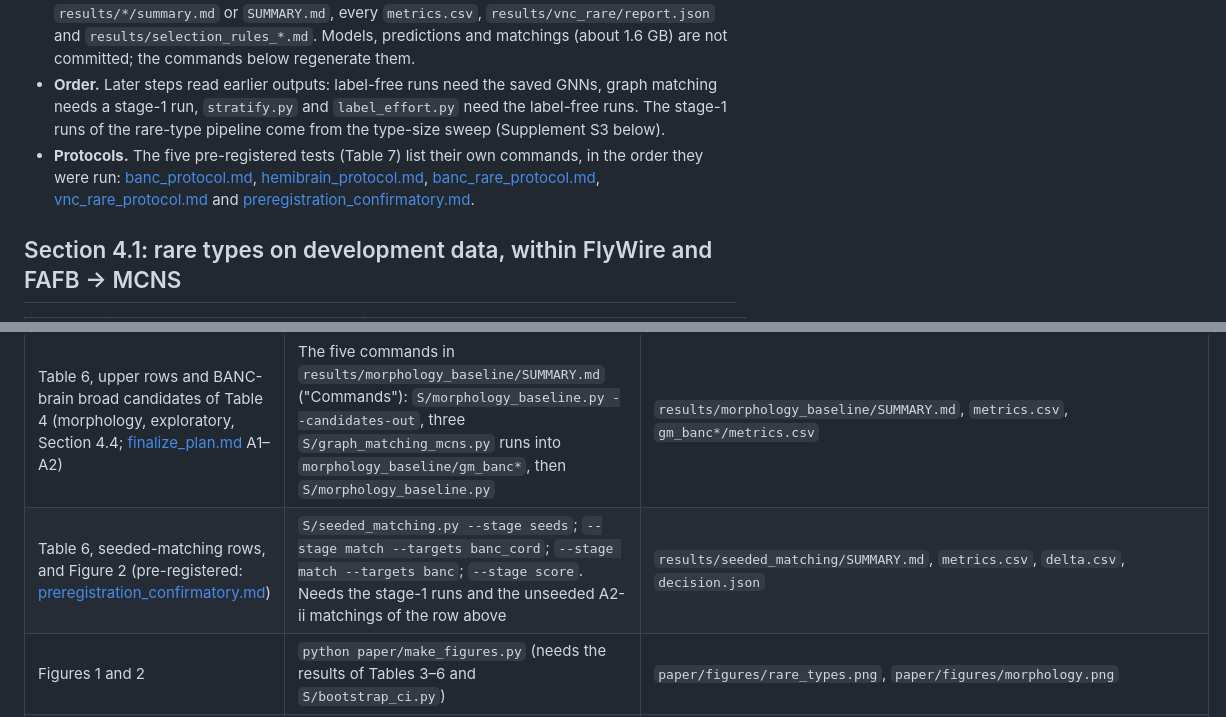
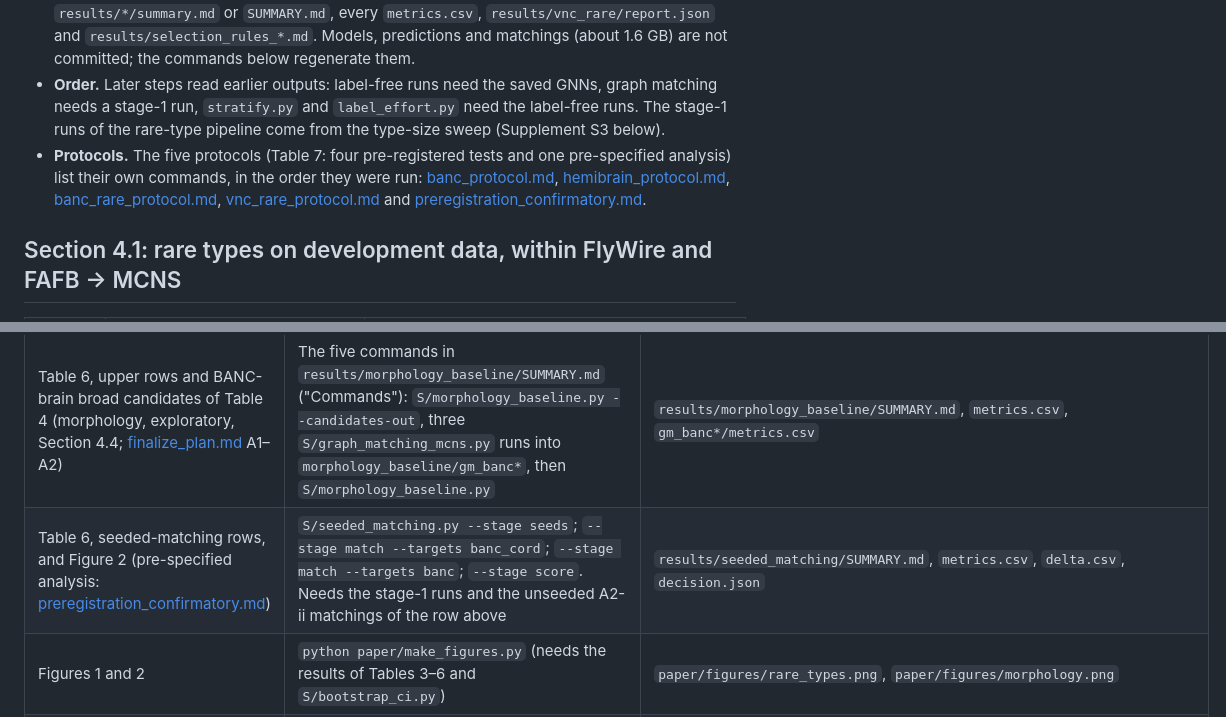
Before and after one commit to Paradoxsmile/flybrain, a Markdown page: docs/reproduce.md, 2 parts joined by grey strips. Drawn GitHub-style.

```diff
--- a/docs/reproduce.md
+++ b/docs/reproduce.md
@@ -10,7 +10,7 @@ Every table and figure of the paper ([paper/main.pdf](../paper/main.pdf), source
 - **Hardware.** GNN training for the benchmark, the transfer and the type-size sweep ran on a Kaggle T4 GPU; everything else ran on a CPU. CUDA is used automatically when available.
 - **What is committed.** The summaries of the reported runs are in the repository: `results/*/summary.md` or `SUMMARY.md`, every `metrics.csv`, `results/vnc_rare/report.json` and `results/selection_rules_*.md`. Models, predictions and matchings (about 1.6 GB) are not committed; the commands below regenerate them.
 - **Order.** Later steps read earlier outputs: label-free runs need the saved GNNs, graph matching needs a stage-1 run, `stratify.py` and `label_effort.py` need the label-free runs. The stage-1 runs of the rare-type pipeline come from the type-size sweep (Supplement S3 below).
-- **Protocols.** The five pre-registered tests (Table 7) list their own commands, in the order they were run: [banc_protocol.md](banc_protocol.md), [hemibrain_protocol.md](hemibrain_protocol.md), [banc_rare_protocol.md](banc_rare_protocol.md), [vnc_rare_protocol.md](vnc_rare_protocol.md) and [preregistration_confirmatory.md](preregistration_confirmatory.md).
+- **Protocols.** The five protocols (Table 7: four pre-registered tests and one pre-specified analysis) list their own commands, in the order they were run: [banc_protocol.md](banc_protocol.md), [hemibrain_protocol.md](hemibrain_protocol.md), [banc_rare_protocol.md](banc_rare_protocol.md), [vnc_rare_protocol.md](vnc_rare_protocol.md) and [preregistration_confirmatory.md](preregistration_confirmatory.md).
 
 ## Section 4.1: rare types on development data, within FlyWire and FAFB → MCNS
 
@@ -28,7 +28,7 @@ Every table and figure of the paper ([paper/main.pdf](../paper/main.pdf), source
 | Table 4, nerve-cord columns (Section 4.2) | For `t` in `banc_cord mcns_cord`: `S/size_threshold.py --source manc --min-sizes 2 --stages within` (MANC GNNs; also `--min-sizes 10`), then the seven runs of [vnc_rare_protocol.md](vnc_rare_protocol.md) ("Runs"); `S/vnc_report.py` collects them | `results/vnc_rare/SUMMARY.md`, `report.json`; `results/graph_matching_{banc,mcns}_cord*/metrics.csv` |
 | Table 4, intervals and gains | `S/bootstrap_ci.py` (needs the saved stage-1 predictions and matchings) | `results/bootstrap_ci/SUMMARY.md`, `metrics.csv` |
 | Table 6, upper rows and BANC-brain broad candidates of Table 4 (morphology, exploratory, Section 4.4; [finalize_plan.md](finalize_plan.md) A1–A2) | The five commands in `results/morphology_baseline/SUMMARY.md` ("Commands"): `S/morphology_baseline.py --candidates-out`, three `S/graph_matching_mcns.py` runs into `morphology_baseline/gm_banc*`, then `S/morphology_baseline.py` | `results/morphology_baseline/SUMMARY.md`, `metrics.csv`, `gm_banc*/metrics.csv` |
-| Table 6, seeded-matching rows, and Figure 2 (pre-registered: [preregistration_confirmatory.md](preregistration_confirmatory.md)) | `S/seeded_matching.py --stage seeds`; `--stage match --targets banc_cord`; `--stage match --targets banc`; `--stage score`. Needs the stage-1 runs and the unseeded A2-ii matchings of the row above | `results/seeded_matching/SUMMARY.md`, `metrics.csv`, `delta.csv`, `decision.json` |
+| Table 6, seeded-matching rows, and Figure 2 (pre-specified analysis: [preregistration_confirmatory.md](preregistration_confirmatory.md)) | `S/seeded_matching.py --stage seeds`; `--stage match --targets banc_cord`; `--stage match --targets banc`; `--stage score`. Needs the stage-1 runs and the unseeded A2-ii matchings of the row above | `results/seeded_matching/SUMMARY.md`, `metrics.csv`, `delta.csv`, `decision.json` |
 | Figures 1 and 2 | `python paper/make_figures.py` (needs the results of Tables 3–6 and `S/bootstrap_ci.py`) | `paper/figures/rare_types.png`, `paper/figures/morphology.png` |
 | Table S7 (macro-F1 of Tables 3–6) | the runs above | the same `metrics.csv` files (`macro_f1` column) |
 
```
Also changed, not shown: README.md (+1 -1 lines), docs/paper_review.md (+9 -0 lines), paper/figures/morphology.png, 4 other files.
